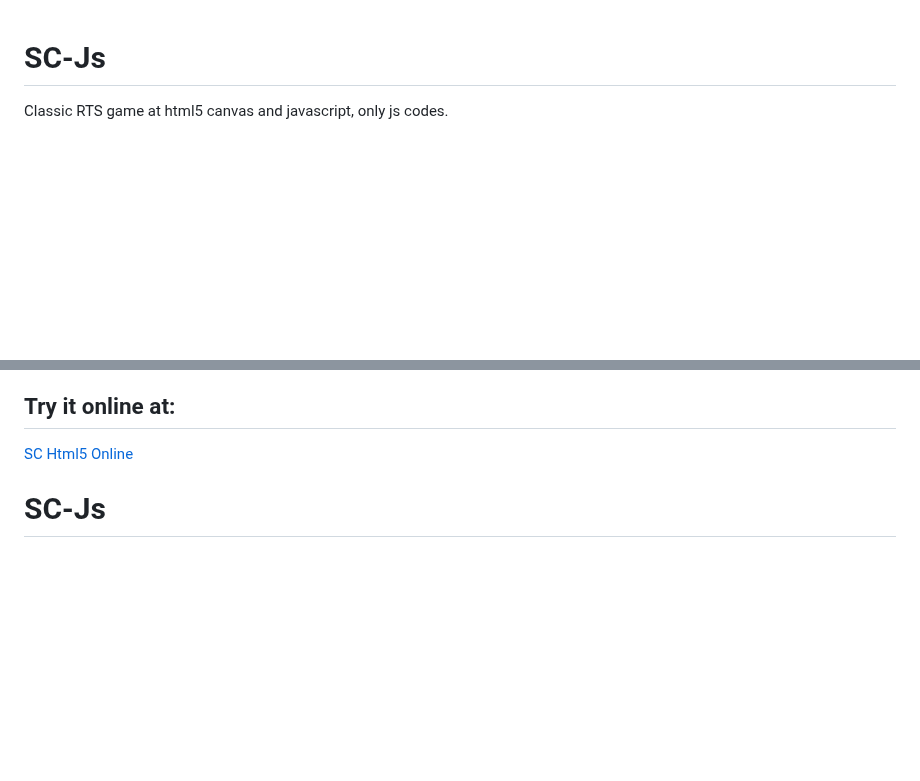
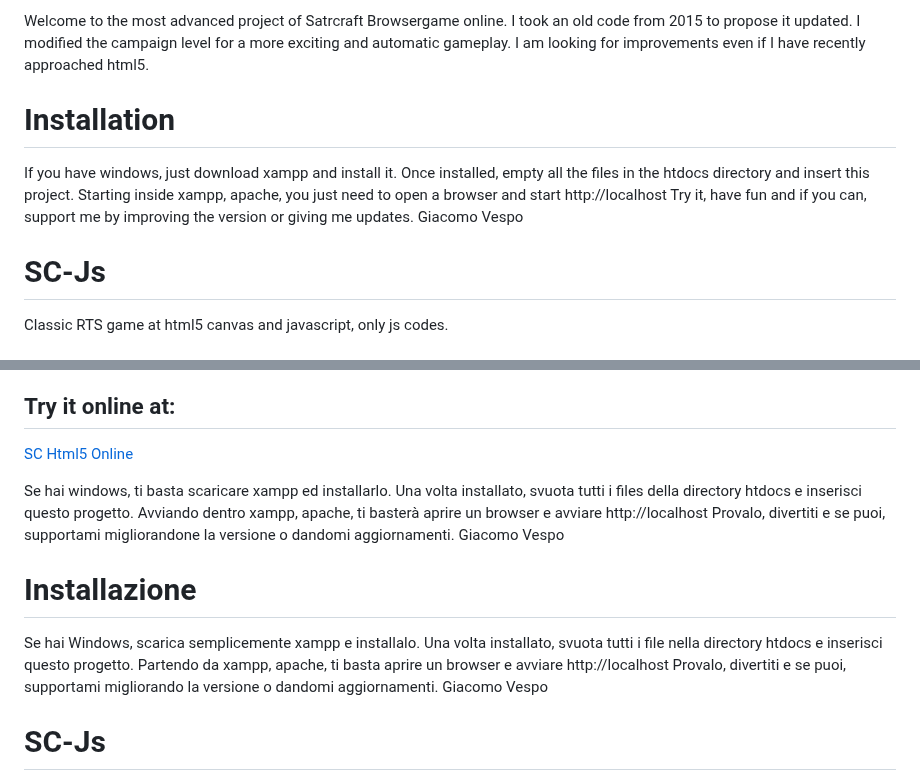
Before and after one commit to GiacomoVespo/starcraft-full-html5, a Markdown page: README.md, 2 parts joined by grey strips. GitHub-like rendering; blank space fills up the shorter version.

```diff
--- a/README.md
+++ b/README.md
@@ -1,3 +1,14 @@
+Welcome to the most advanced project of Satrcraft Browsergame online.
+I took an old code from 2015 to propose it updated.
+I modified the campaign level for a more exciting and automatic gameplay. I am looking for improvements even if I have recently approached html5.
+
+# Installation
+If you have windows, just download xampp and install it.
+Once installed, empty all the files in the htdocs directory and insert this project.
+Starting inside xampp, apache, you just need to open a browser and start http://localhost
+Try it, have fun and if you can, support me by improving the version or giving me updates.
+Giacomo Vespo
+
 # SC-Js
 Classic RTS game at html5 canvas and javascript, only js codes.
 
@@ -53,6 +64,18 @@ Classic RTS game at html5 canvas and javascript, only js codes.
 ## Try it online at:
 [SC Html5 Online](http://www.nvhae.com/starcraft/)
 
+Se hai windows, ti basta scaricare xampp ed installarlo.
+Una volta installato, svuota tutti i files della directory htdocs e inserisci questo progetto.
+Avviando dentro xampp, apache, ti basterà aprire un browser e avviare http://localhost
+Provalo, divertiti e se puoi, supportami migliorandone la versione o dandomi aggiornamenti.
+Giacomo Vespo
+
+# Installazione
+Se hai Windows, scarica semplicemente xampp e installalo.
+Una volta installato, svuota tutti i file nella directory htdocs e inserisci questo progetto.
+Partendo da xampp, apache, ti basta aprire un browser e avviare http://localhost
+Provalo, divertiti e se puoi, supportami migliorando la versione o dandomi aggiornamenti.
+Giacomo Vespo
 
 # SC-Js
 Classico gioco RTS in html5 canvas e javascript, solo codici js
```
